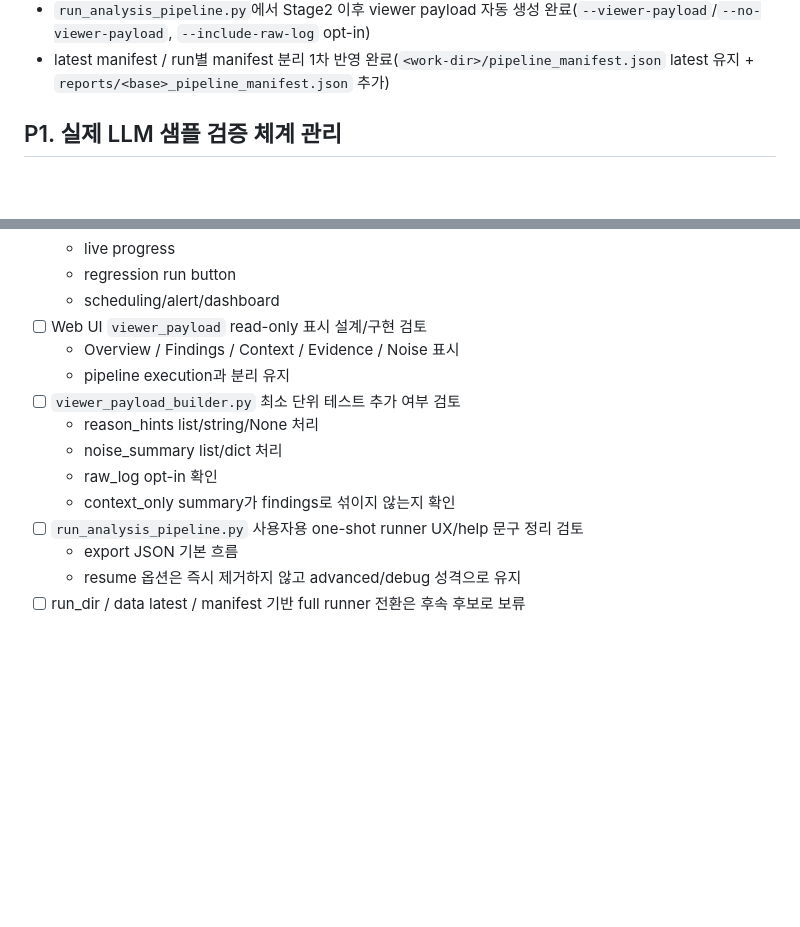
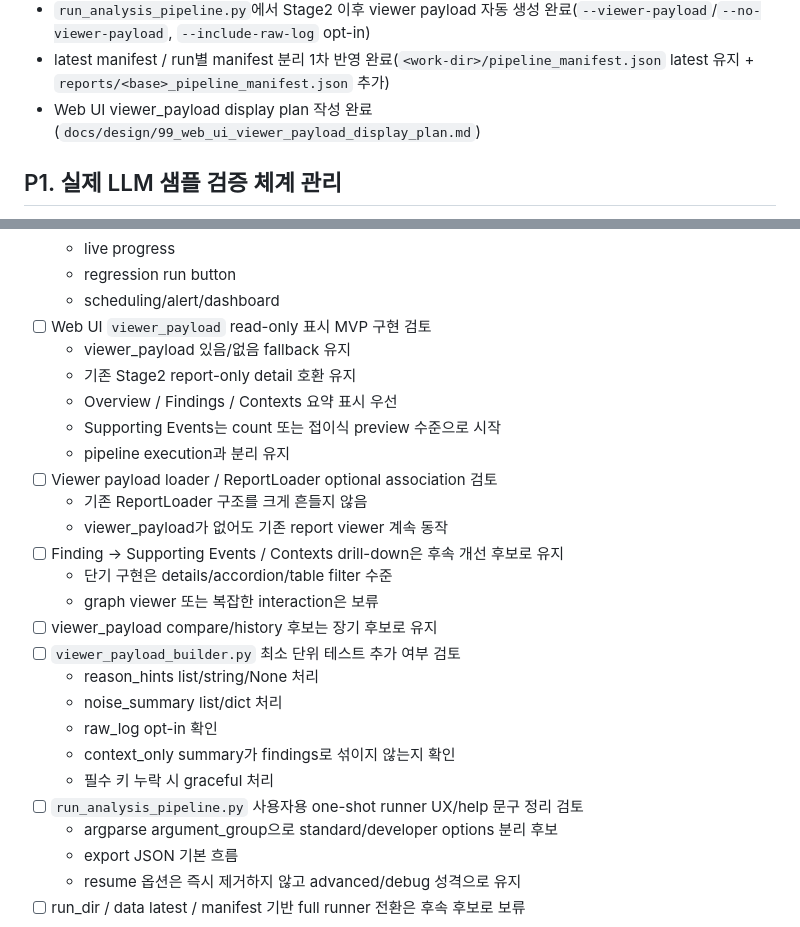
Before and after one commit to vachaf/project, a Markdown page: docs/planning/99_비교실험_후속개선_TODO.md, 2 parts joined by grey strips. Rendered like a GitHub page; blank space fills up the shorter version.

```diff
--- a/docs/planning/99_비교실험_후속개선_TODO.md
+++ b/docs/planning/99_비교실험_후속개선_TODO.md
@@ -25,6 +25,7 @@
 - viewer payload 최소 도입 완료(`src/viewer_payload_builder.py` 추가, Stage2 이후 자동 생성 연결)
 - `run_analysis_pipeline.py`에서 Stage2 이후 viewer payload 자동 생성 완료(`--viewer-payload`/`--no-viewer-payload`, `--include-raw-log` opt-in)
 - latest manifest / run별 manifest 분리 1차 반영 완료(`<work-dir>/pipeline_manifest.json` latest 유지 + `reports/<base>_pipeline_manifest.json` 추가)
+- Web UI viewer_payload display plan 작성 완료(`docs/design/99_web_ui_viewer_payload_display_plan.md`)
 
 ## P1. 실제 LLM 샘플 검증 체계 관리
 
@@ -118,15 +119,27 @@
   - live progress
   - regression run button
   - scheduling/alert/dashboard
-- [ ] Web UI `viewer_payload` read-only 표시 설계/구현 검토
-  - Overview / Findings / Context / Evidence / Noise 표시
+- [ ] Web UI `viewer_payload` read-only 표시 MVP 구현 검토
+  - viewer_payload 있음/없음 fallback 유지
+  - 기존 Stage2 report-only detail 호환 유지
+  - Overview / Findings / Contexts 요약 표시 우선
+  - Supporting Events는 count 또는 접이식 preview 수준으로 시작
   - pipeline execution과 분리 유지
+- [ ] Viewer payload loader / ReportLoader optional association 검토
+  - 기존 ReportLoader 구조를 크게 흔들지 않음
+  - viewer_payload가 없어도 기존 report viewer 계속 동작
+- [ ] Finding -> Supporting Events / Contexts drill-down은 후속 개선 후보로 유지
+  - 단기 구현은 details/accordion/table filter 수준
+  - graph viewer 또는 복잡한 interaction은 보류
+- [ ] viewer_payload compare/history 후보는 장기 후보로 유지
 - [ ] `viewer_payload_builder.py` 최소 단위 테스트 추가 여부 검토
   - reason_hints list/string/None 처리
   - noise_summary list/dict 처리
   - raw_log opt-in 확인
   - context_only summary가 findings로 섞이지 않는지 확인
+  - 필수 키 누락 시 graceful 처리
 - [ ] `run_analysis_pipeline.py` 사용자용 one-shot runner UX/help 문구 정리 검토
+  - argparse argument_group으로 standard/developer options 분리 후보
   - export JSON 기본 흐름
   - resume 옵션은 즉시 제거하지 않고 advanced/debug 성격으로 유지
 - [ ] run_dir / data latest / manifest 기반 full runner 전환은 후속 후보로 보류
```
Also changed, not shown: docs/진행상황.md (+9 -1 lines).
